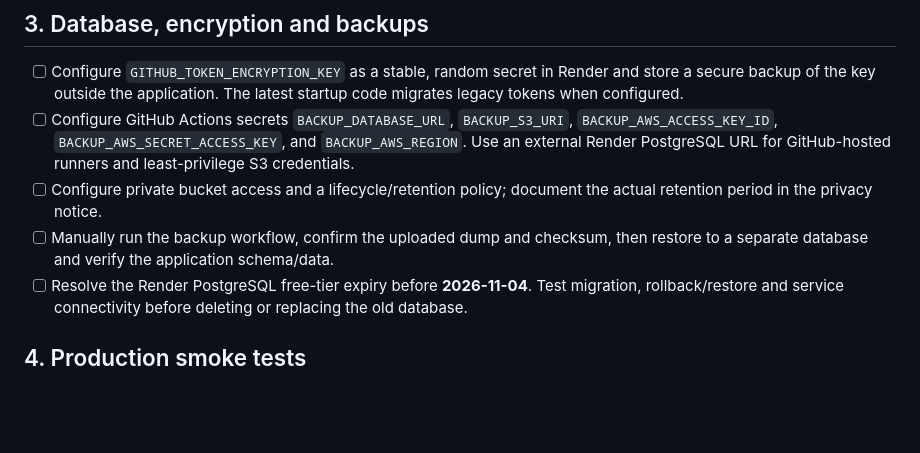
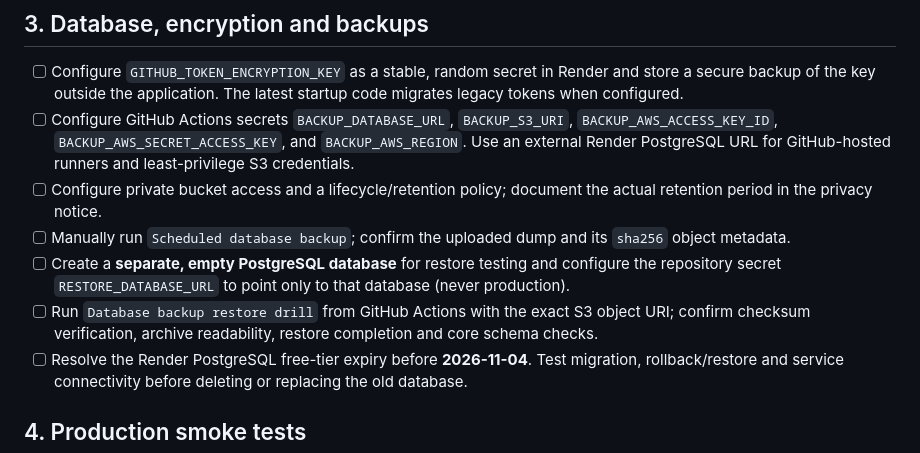
Before and after one commit to rbppl/sql-doctor, a Markdown page: LAUNCH_CHECKLIST.md, the part around the change. GitHub-like rendering; blank space fills up the shorter version.

Commit message:
Add isolated restore drill launch gate

```diff
--- a/LAUNCH_CHECKLIST.md
+++ b/LAUNCH_CHECKLIST.md
@@ -24,7 +24,9 @@
 - [ ] Configure `GITHUB_TOKEN_ENCRYPTION_KEY` as a stable, random secret in Render and store a secure backup of the key outside the application. The latest startup code migrates legacy tokens when configured.
 - [ ] Configure GitHub Actions secrets `BACKUP_DATABASE_URL`, `BACKUP_S3_URI`, `BACKUP_AWS_ACCESS_KEY_ID`, `BACKUP_AWS_SECRET_ACCESS_KEY`, and `BACKUP_AWS_REGION`. Use an external Render PostgreSQL URL for GitHub-hosted runners and least-privilege S3 credentials.
 - [ ] Configure private bucket access and a lifecycle/retention policy; document the actual retention period in the privacy notice.
-- [ ] Manually run the backup workflow, confirm the uploaded dump and checksum, then restore to a separate database and verify the application schema/data.
+- [ ] Manually run `Scheduled database backup`; confirm the uploaded dump and its `sha256` object metadata.
+- [ ] Create a **separate, empty PostgreSQL database** for restore testing and configure the repository secret `RESTORE_DATABASE_URL` to point only to that database (never production).
+- [ ] Run `Database backup restore drill` from GitHub Actions with the exact S3 object URI; confirm checksum verification, archive readability, restore completion and core schema checks.
 - [ ] Resolve the Render PostgreSQL free-tier expiry before **2026-11-04**. Test migration, rollback/restore and service connectivity before deleting or replacing the old database.
 
 ## 4. Production smoke tests
```
